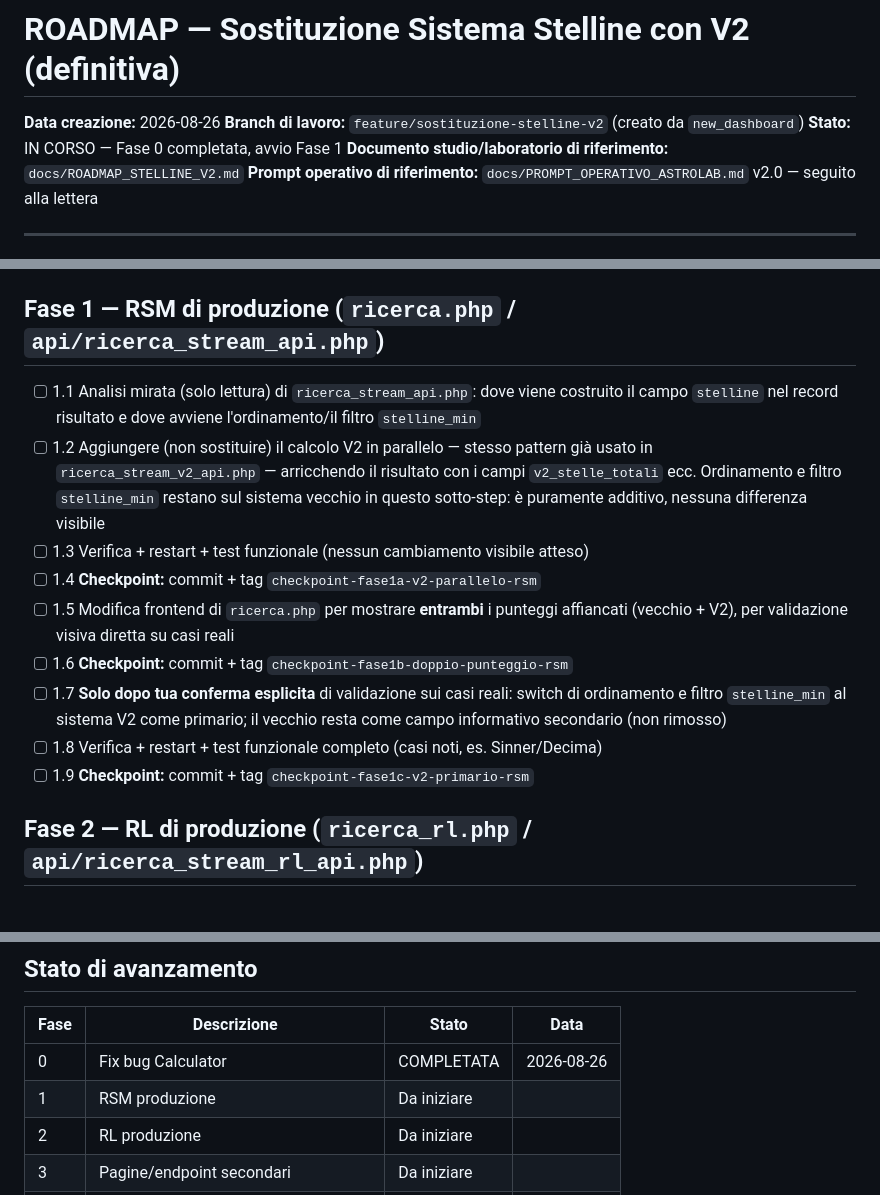
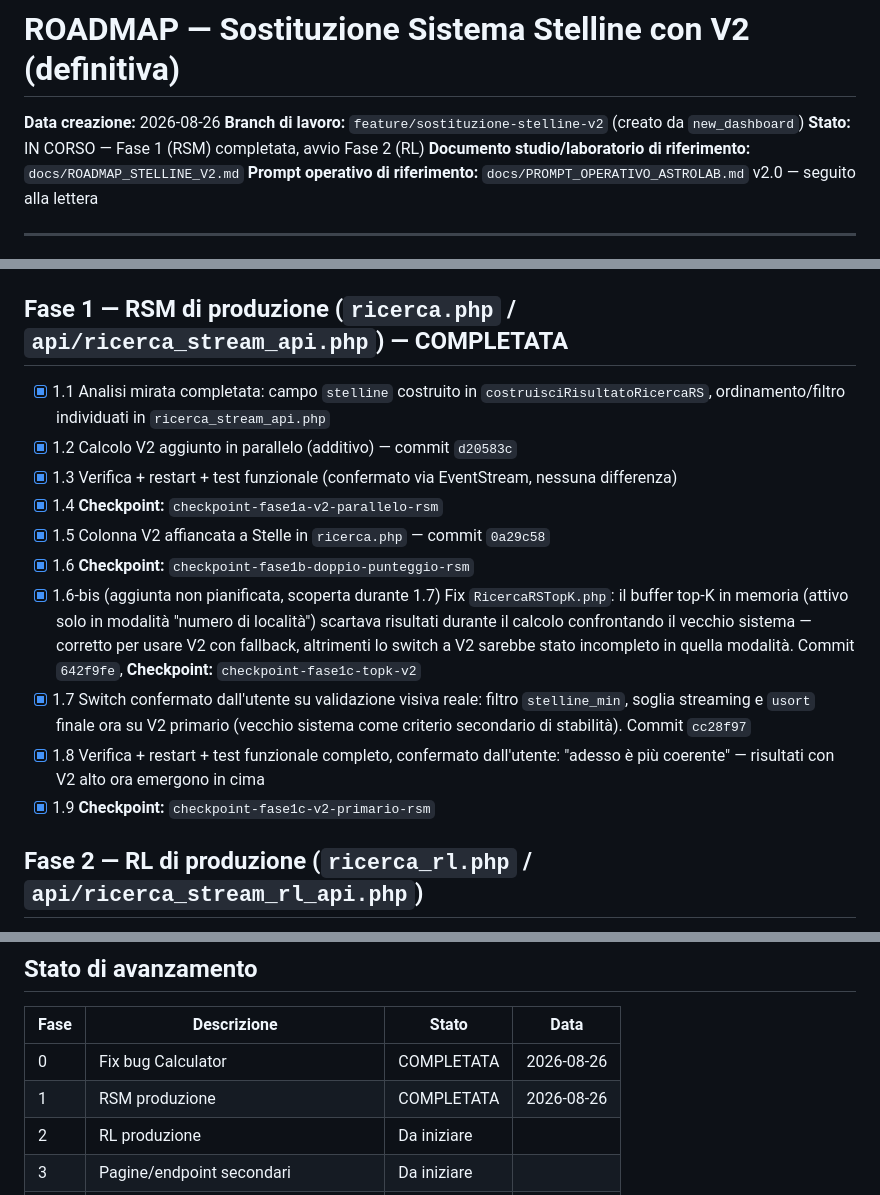
Before and after one commit to ldweb05/astrolab, a Markdown page: docs/ROADMAP_SOSTITUZIONE_STELLINE_V2.md, 3 parts joined by grey strips. Rendered like a GitHub page.

Commit message:
docs: fase 1 (RSM produzione) completata nella roadmap sostituzione stelline v2

```diff
--- a/docs/ROADMAP_SOSTITUZIONE_STELLINE_V2.md
+++ b/docs/ROADMAP_SOSTITUZIONE_STELLINE_V2.md
@@ -2,7 +2,7 @@
 
 **Data creazione:** 2026-08-26
 **Branch di lavoro:** `feature/sostituzione-stelline-v2` (creato da `new_dashboard`)
-**Stato:** IN CORSO — Fase 0 completata, avvio Fase 1
+**Stato:** IN CORSO — Fase 1 (RSM) completata, avvio Fase 2 (RL)
 **Documento studio/laboratorio di riferimento:** `docs/ROADMAP_STELLINE_V2.md`
 **Prompt operativo di riferimento:** `docs/PROMPT_OPERATIVO_ASTROLAB.md` v2.0 — seguito alla lettera
 
@@ -69,25 +69,26 @@ Il perimetro reale verificato è quello elencato nella Fase 3.
       Lavoro → 3★; ASC in casa neutra → 0★) — tutti e tre confermati corretti
 - [x] 0.4 **Checkpoint:** commit `4deb822` + tag `checkpoint-fase0-bugfix-calculator` (pushato)
 
-## Fase 1 — RSM di produzione (`ricerca.php` / `api/ricerca_stream_api.php`)
+## Fase 1 — RSM di produzione (`ricerca.php` / `api/ricerca_stream_api.php`) — COMPLETATA
 
-- [ ] 1.1 Analisi mirata (solo lettura) di `ricerca_stream_api.php`: dove viene costruito
-      il campo `stelline` nel record risultato e dove avviene l'ordinamento/il filtro
-      `stelline_min`
-- [ ] 1.2 Aggiungere (non sostituire) il calcolo V2 in parallelo — stesso pattern già
-      usato in `ricerca_stream_v2_api.php` — arricchendo il risultato con i campi
-      `v2_stelle_totali` ecc. Ordinamento e filtro `stelline_min` restano sul sistema
-      vecchio in questo sotto-step: è puramente additivo, nessuna differenza visibile
-- [ ] 1.3 Verifica + restart + test funzionale (nessun cambiamento visibile atteso)
-- [ ] 1.4 **Checkpoint:** commit + tag `checkpoint-fase1a-v2-parallelo-rsm`
-- [ ] 1.5 Modifica frontend di `ricerca.php` per mostrare **entrambi** i punteggi
-      affiancati (vecchio + V2), per validazione visiva diretta su casi reali
-- [ ] 1.6 **Checkpoint:** commit + tag `checkpoint-fase1b-doppio-punteggio-rsm`
-- [ ] 1.7 **Solo dopo tua conferma esplicita** di validazione sui casi reali: switch di
-      ordinamento e filtro `stelline_min` al sistema V2 come primario; il vecchio resta
-      come campo informativo secondario (non rimosso)
-- [ ] 1.8 Verifica + restart + test funzionale completo (casi noti, es. Sinner/Decima)
-- [ ] 1.9 **Checkpoint:** commit + tag `checkpoint-fase1c-v2-primario-rsm`
+- [x] 1.1 Analisi mirata completata: campo `stelline` costruito in `costruisciRisultatoRicercaRS`,
+      ordinamento/filtro individuati in `ricerca_stream_api.php`
+- [x] 1.2 Calcolo V2 aggiunto in parallelo (additivo) — commit `d20583c`
+- [x] 1.3 Verifica + restart + test funzionale (confermato via EventStream, nessuna differenza)
+- [x] 1.4 **Checkpoint:** `checkpoint-fase1a-v2-parallelo-rsm`
+- [x] 1.5 Colonna V2 affiancata a Stelle in `ricerca.php` — commit `0a29c58`
+- [x] 1.6 **Checkpoint:** `checkpoint-fase1b-doppio-punteggio-rsm`
+- [x] 1.6-bis (aggiunta non pianificata, scoperta durante 1.7) Fix `RicercaRSTopK.php`:
+      il buffer top-K in memoria (attivo solo in modalità "numero di località") scartava
+      risultati durante il calcolo confrontando il vecchio sistema — corretto per usare
+      V2 con fallback, altrimenti lo switch a V2 sarebbe stato incompleto in quella
+      modalità. Commit `642f9fe`, **Checkpoint:** `checkpoint-fase1c-topk-v2`
+- [x] 1.7 Switch confermato dall'utente su validazione visiva reale: filtro `stelline_min`,
+      soglia streaming e `usort` finale ora su V2 primario (vecchio sistema come criterio
+      secondario di stabilità). Commit `cc28f97`
+- [x] 1.8 Verifica + restart + test funzionale completo, confermato dall'utente:
+      "adesso è più coerente" — risultati con V2 alto ora emergono in cima
+- [x] 1.9 **Checkpoint:** `checkpoint-fase1c-v2-primario-rsm`
 
 ## Fase 2 — RL di produzione (`ricerca_rl.php` / `api/ricerca_stream_rl_api.php`)
 
@@ -125,7 +126,7 @@ Ogni punto: checkpoint separato (commit + tag) dopo verifica e test funzionale.
 | Fase | Descrizione                          | Stato       | Data |
 |------|---------------------------------------|-------------|------|
 | 0    | Fix bug Calculator                    | COMPLETATA  | 2026-08-26 |
-| 1    | RSM produzione                        | Da iniziare |      |
+| 1    | RSM produzione                        | COMPLETATA  | 2026-08-26 |
 | 2    | RL produzione                         | Da iniziare |      |
 | 3    | Pagine/endpoint secondari              | Da iniziare |      |
 | 4    | Rimozione vecchio sistema + chiusura   | Da iniziare |      |
```
